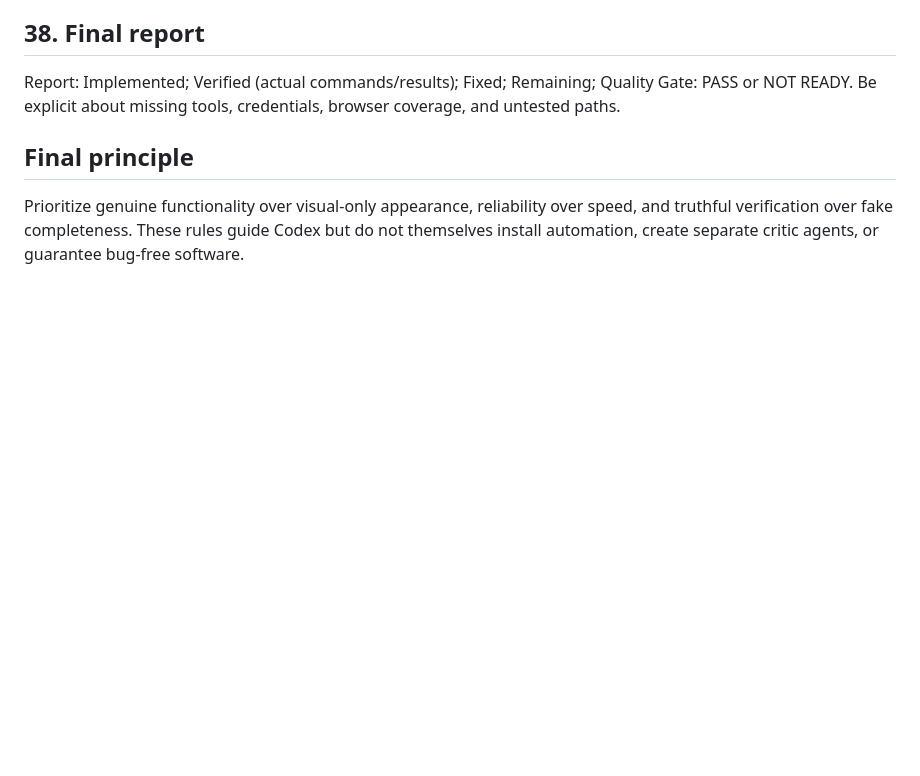
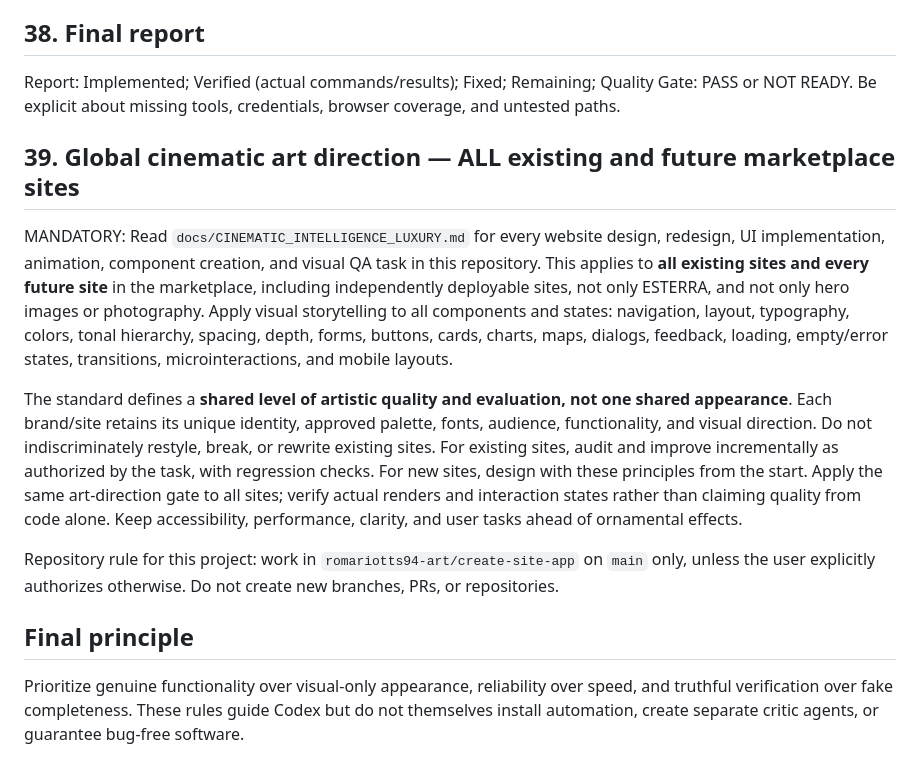
Before and after one commit to romariotts94-art/create-site-app, a Markdown page: AGENTS.md, the part around the change. Rendered like a GitHub page; blank space fills up the shorter version.

Commit message:
Apply cinematic art direction globally to existing and future marketplace sites

```diff
--- a/AGENTS.md
+++ b/AGENTS.md
@@ -122,5 +122,13 @@ Requested functionality works end-to-end, relevant checks pass, errors are handl
 ## 38. Final report
 Report: Implemented; Verified (actual commands/results); Fixed; Remaining; Quality Gate: PASS or NOT READY. Be explicit about missing tools, credentials, browser coverage, and untested paths.
 
+
+## 39. Global cinematic art direction — ALL existing and future marketplace sites
+MANDATORY: Read `docs/CINEMATIC_INTELLIGENCE_LUXURY.md` for every website design, redesign, UI implementation, animation, component creation, and visual QA task in this repository. This applies to **all existing sites and every future site** in the marketplace, including independently deployable sites, not only ESTERRA, and not only hero images or photography. Apply visual storytelling to all components and states: navigation, layout, typography, colors, tonal hierarchy, spacing, depth, forms, buttons, cards, charts, maps, dialogs, feedback, loading, empty/error states, transitions, microinteractions, and mobile layouts.
+
+The standard defines a **shared level of artistic quality and evaluation, not one shared appearance**. Each brand/site retains its unique identity, approved palette, fonts, audience, functionality, and visual direction. Do not indiscriminately restyle, break, or rewrite existing sites. For existing sites, audit and improve incrementally as authorized by the task, with regression checks. For new sites, design with these principles from the start. Apply the same art-direction gate to all sites; verify actual renders and interaction states rather than claiming quality from code alone. Keep accessibility, performance, clarity, and user tasks ahead of ornamental effects.
+
+Repository rule for this project: work in `romariotts94-art/create-site-app` on `main` only, unless the user explicitly authorizes otherwise. Do not create new branches, PRs, or repositories.
+
 ## Final principle
 Prioritize genuine functionality over visual-only appearance, reliability over speed, and truthful verification over fake completeness. These rules guide Codex but do not themselves install automation, create separate critic agents, or guarantee bug-free software.
```
